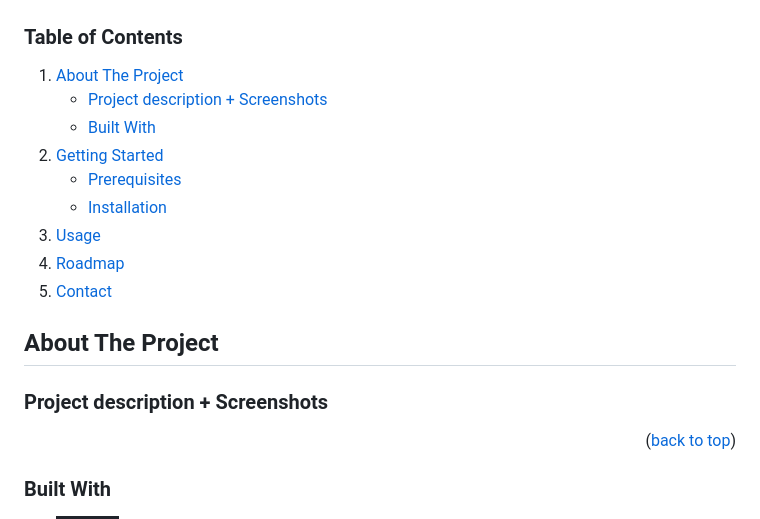
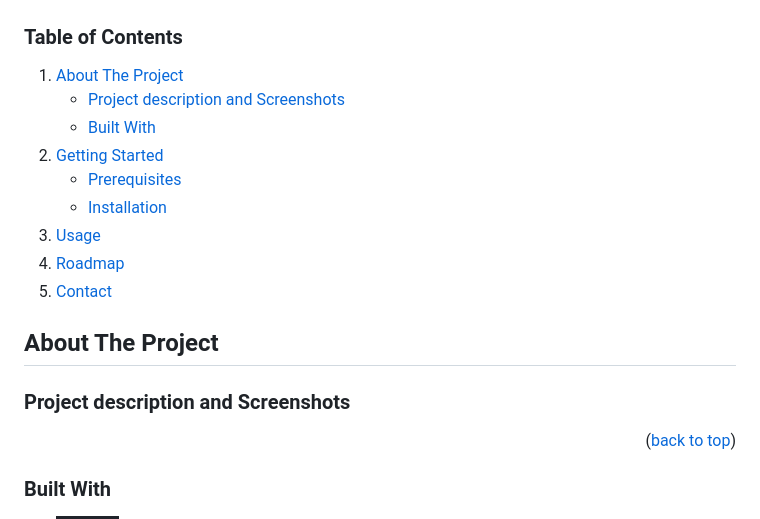
Before and after one commit to andreimateas/GeoChatApp, a Markdown page: README.md, the part around the change. Drawn GitHub-style; badges without logos.

```diff
--- a/README.md
+++ b/README.md
@@ -27,7 +27,7 @@
     <li>
       <a href="#about-the-project">About The Project</a>
       <ul>
-        <li><a href="#description">Project description + Screenshots</a></li>
+        <li><a href="#project-description-and-screenshots">Project description and Screenshots</a></li>
         <li><a href="#built-with">Built With</a></li>
       </ul>
     </li>
@@ -50,7 +50,7 @@
 <!-- ABOUT THE PROJECT -->
 ## About The Project
 
-### Project description + Screenshots
+### Project description and Screenshots
 
 <p align="right">(<a href="#readme-top">back to top</a>)</p>
 
```
